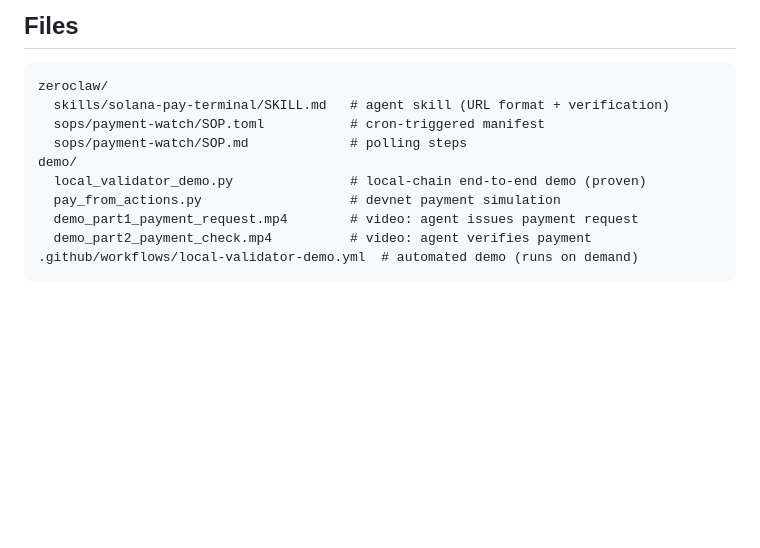
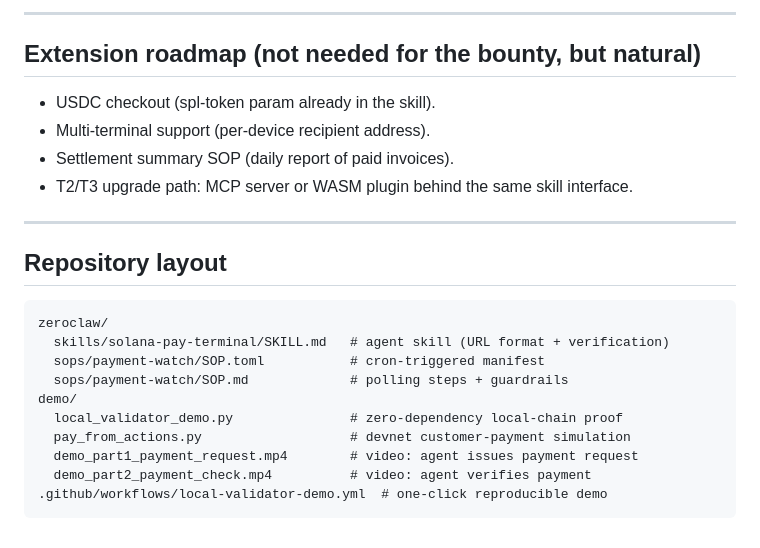
Before and after one commit to liushazyy/solana-zeroclaw-plugins, a Markdown page: README.md, the part around one of its changes. Rendered like a GitHub page; blank space fills up the shorter version.

````diff
--- a/README.md
+++ b/README.md
@@ -119,15 +154,26 @@ python demo/pay_from_actions.py       # devnet airdrop + pay (faucet permitting)
 
-## Files
+---
+
+## Extension roadmap (not needed for the bounty, but natural)
+
+- USDC checkout (spl-token param already in the skill).
+- Multi-terminal support (per-device recipient address).
+- Settlement summary SOP (daily report of paid invoices).
+- T2/T3 upgrade path: MCP server or WASM plugin behind the same skill interface.
+
+---
+
+## Repository layout
 
 ```
 zeroclaw/
   skills/solana-pay-terminal/SKILL.md   # agent skill (URL format + verification)
   sops/payment-watch/SOP.toml           # cron-triggered manifest
-  sops/payment-watch/SOP.md             # polling steps
+  sops/payment-watch/SOP.md             # polling steps + guardrails
 demo/
-  local_validator_demo.py               # local-chain end-to-end demo (proven)
-  pay_from_actions.py                   # devnet payment simulation
+  local_validator_demo.py               # zero-dependency local-chain proof
+  pay_from_actions.py                   # devnet customer-payment simulation
   demo_part1_payment_request.mp4        # video: agent issues payment request
   demo_part2_payment_check.mp4          # video: agent verifies payment
-.github/workflows/local-validator-demo.yml  # automated demo (runs on demand)
+.github/workflows/local-validator-demo.yml  # one-click reproducible demo
 ```
````
Also changed, not shown: other parts of README.md (+105 -70 lines).
